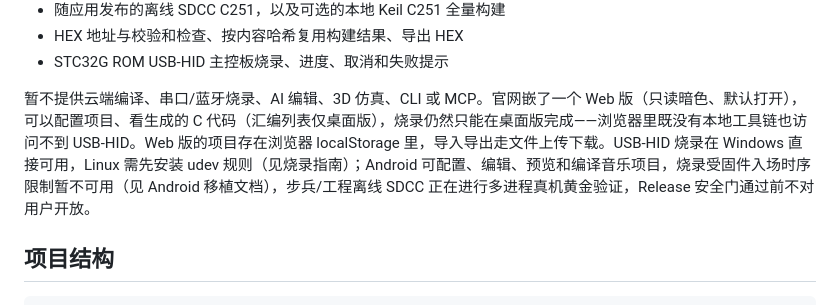
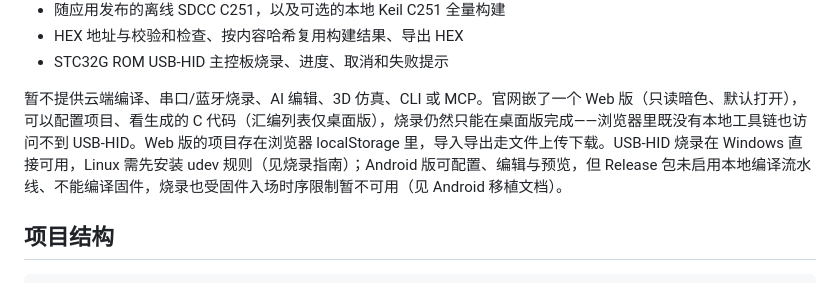
Before and after one commit to louqingjie/PIE-Block, a Markdown page: README.md, the part around the change. GitHub-like rendering.

Commit message:
docs: 修正 README 中 Android 编译能力与发布签名说明
README 原称「Android 可配置、编辑、预览和编译音乐项目」，但
packages/pieblock_sdcc_native 的 CMakeLists 只在 Debug 构建定义
PB_SDCC_PIPELINE_ENABLED=1，Release 包没有本地编译流水线；同时
android.yml 在 v* 标签构建上强制要求 ANDROID_KEYSTORE_* Secrets，
缺失会直接失败。改为与 1.3.0 发布说明、Android 移植文档一致的描述。

```diff
--- a/README.md
+++ b/README.md
@@ -18,7 +18,7 @@ PIE-Block 是面向 W.PIE RoboMaster 校内赛的桌面集成开发环境（Wind
 - HEX 地址与校验和检查、按内容哈希复用构建结果、导出 HEX
 - STC32G ROM USB-HID 主控板烧录、进度、取消和失败提示
 
-暂不提供云端编译、串口/蓝牙烧录、AI 编辑、3D 仿真、CLI 或 MCP。官网嵌了一个 Web 版（只读暗色、默认打开），可以配置项目、看生成的 C 代码（汇编列表仅桌面版），烧录仍然只能在桌面版完成——浏览器里既没有本地工具链也访问不到 USB-HID。Web 版的项目存在浏览器 localStorage 里，导入导出走文件上传下载。USB-HID 烧录在 Windows 直接可用，Linux 需先安装 udev 规则（见烧录指南）；Android 可配置、编辑、预览和编译音乐项目，烧录受固件入场时序限制暂不可用（见 Android 移植文档），步兵/工程离线 SDCC 正在进行多进程真机黄金验证，Release 安全门通过前不对用户开放。
+暂不提供云端编译、串口/蓝牙烧录、AI 编辑、3D 仿真、CLI 或 MCP。官网嵌了一个 Web 版（只读暗色、默认打开），可以配置项目、看生成的 C 代码（汇编列表仅桌面版），烧录仍然只能在桌面版完成——浏览器里既没有本地工具链也访问不到 USB-HID。Web 版的项目存在浏览器 localStorage 里，导入导出走文件上传下载。USB-HID 烧录在 Windows 直接可用，Linux 需先安装 udev 规则（见烧录指南）；Android 版可配置、编辑与预览，但 Release 包未启用本地编译流水线、不能编译固件，烧录也受固件入场时序限制暂不可用（见 Android 移植文档）。
 
 ## 项目结构
 
```
